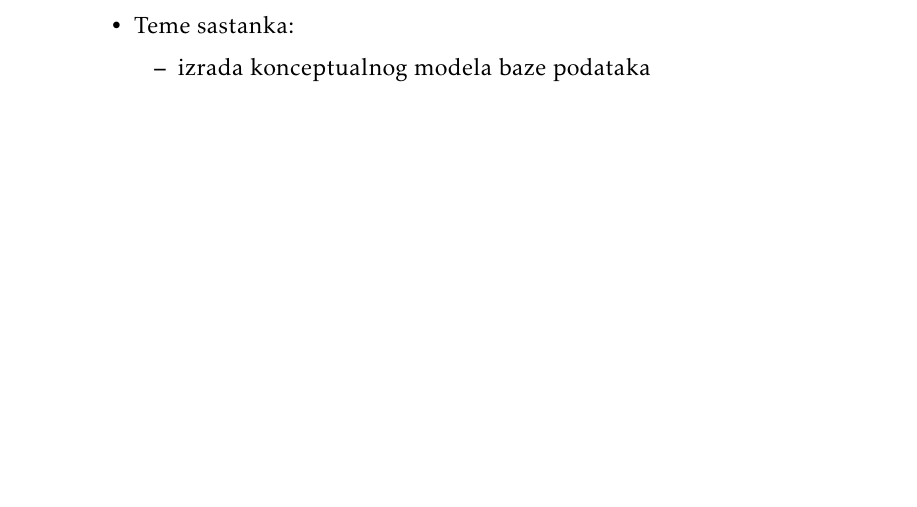
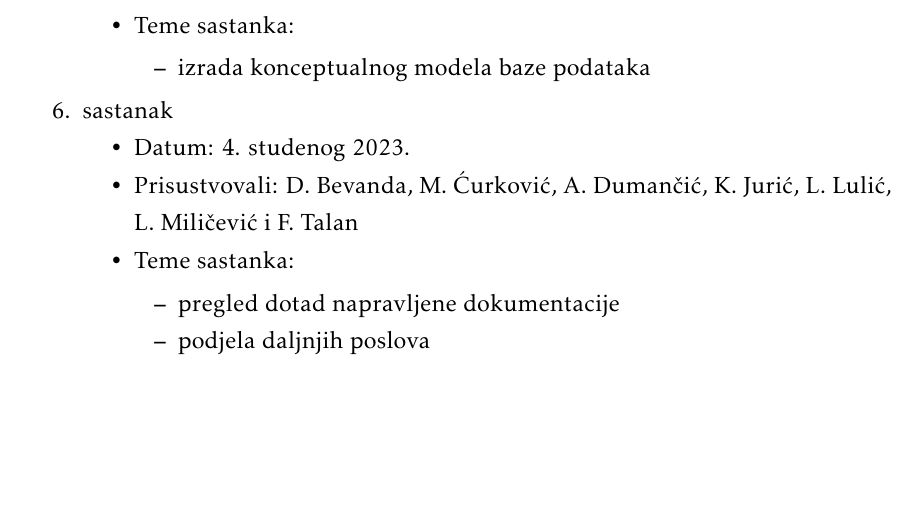
Before and after one commit to Curko15/Poster-Rangers, a LaTeX document (Dokumentacija/PROGI_ProjektnaDokumentacija.tex, which reads Dokumentacija/Dodatak.tex): part of page 48 of 51, cut so that both start at the same text. Compiled offline with pdfLaTeX.

Commit message:
Update Dodatak.tex
dodan 6. sastanak

```diff
--- a/Dokumentacija/Dodatak.tex
+++ b/Dokumentacija/Dodatak.tex
@@ -58,6 +58,17 @@
 				\item Teme sastanka:
 				\begin{packed_item}
 					\item  izrada konceptualnog modela baze podataka
+				\end{packed_item}
+			\end{packed_item}
+
+			\item  sastanak
+			\item[] \begin{packed_item}
+				\item Datum: 4. studenog 2023.
+				\item Prisustvovali: D. Bevanda, M. Ćurković, A. Dumančić, K. Jurić, L. Lulić, L. Miličević i F. Talan
+				\item Teme sastanka:
+				\begin{packed_item}
+					\item  pregled dotad napravljene dokumentacije
+                    \item  podjela daljnjih poslova
 				\end{packed_item}
 			\end{packed_item}
 
```
